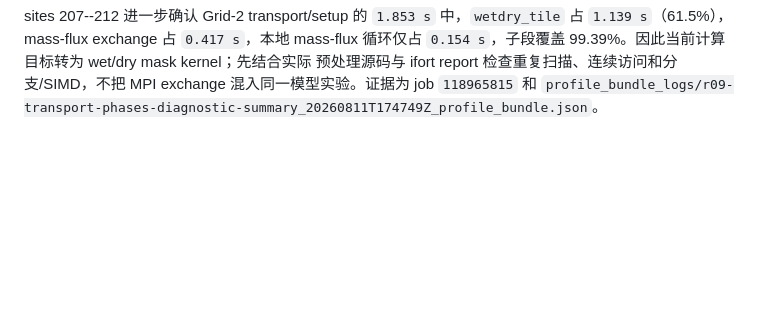
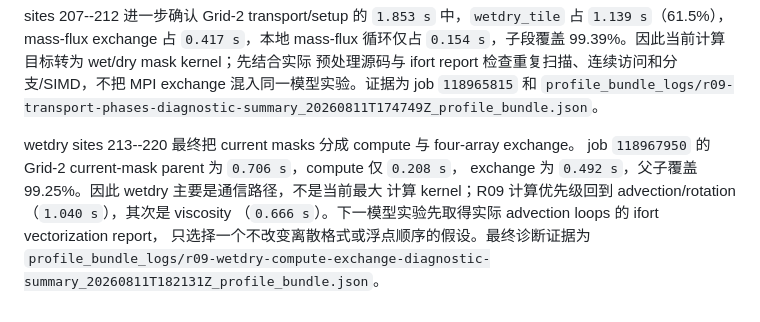
Before and after one commit to GaryYang77/MCC-Final-SYSU, a Markdown page: Local_Lab/phase6-kernel-optimization-plan.md, the part around the change. Rendered like a GitHub page; blank space fills up the shorter version.

Commit message:
docs: prioritize R09 advection compute

```diff
--- a/Local_Lab/phase6-kernel-optimization-plan.md
+++ b/Local_Lab/phase6-kernel-optimization-plan.md
@@ -198,3 +198,11 @@ sites 207--212 进一步确认 Grid-2 transport/setup 的 `1.853 s` 中，`wetdr
 预处理源码与 ifort report 检查重复扫描、连续访问和分支/SIMD，不把 MPI exchange
 混入同一模型实验。证据为 job `118965815` 和
 `profile_bundle_logs/r09-transport-phases-diagnostic-summary_20260811T174749Z_profile_bundle.json`。
+
+wetdry sites 213--220 最终把 current masks 分成 compute 与 four-array exchange。
+job `118967950` 的 Grid-2 current-mask parent 为 `0.706 s`，compute 仅 `0.208 s`，
+exchange 为 `0.492 s`，父子覆盖 99.25%。因此 wetdry 主要是通信路径，不是当前最大
+计算 kernel；R09 计算优先级回到 advection/rotation（`1.040 s`），其次是 viscosity
+（`0.666 s`）。下一模型实验先取得实际 advection loops 的 ifort vectorization report，
+只选择一个不改变离散格式或浮点顺序的假设。最终诊断证据为
+`profile_bundle_logs/r09-wetdry-compute-exchange-diagnostic-summary_20260811T182131Z_profile_bundle.json`。
```
Also changed, not shown: AGENTS.md (+6 -5 lines).
